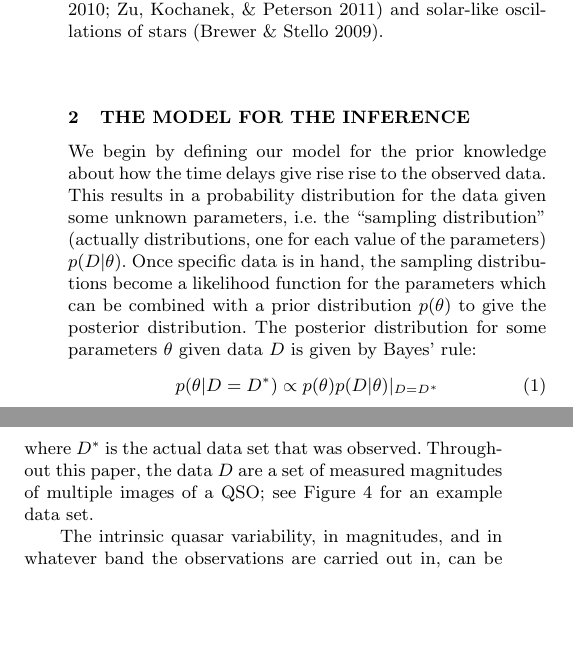
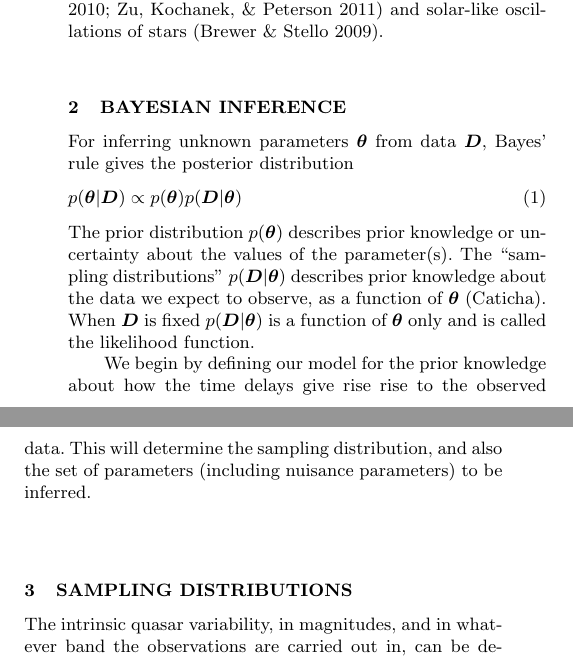
Before and after one commit to eggplantbren/Flotsam, a LaTeX paper (doc/Paper1/ms.tex): two parts of the columns of page 2 of 5, joined at a grey line, cut so that both start at the same text, the shorter picture padded with empty space. Compiled offline with LaTeX, dvips and Ghostscript; a LaTeX package or settings file that is missing is left out.

Commit message:
SOme edits

```diff
--- a/doc/Paper1/ms.tex
+++ b/doc/Paper1/ms.tex
@@ -2,6 +2,9 @@
 \addtolength{\voffset}{-0.5in}
 \usepackage{graphicx} \usepackage{amssymb}
 \usepackage{amsmath}
+
+\newcommand{\params}{\boldsymbol{\theta}}
+\newcommand{\data}{\boldsymbol{D}}
 
 %\input{macros.tex}
 
@@ -131,24 +134,25 @@ variability \citep{2009ApJ...698..895K, 2010ApJ...721.1014M, 2011ApJ...735...80Z
 
 % -----------------------------------------------------------------------------
 
+\section{Bayesian Inference}
+For inferring unknown parameters $\params$ from data $\data$,
+Bayes' rule gives the posterior distribution
+\begin{eqnarray}
+p(\params | \data) \propto p(\params)p(\data|\params)
+\end{eqnarray}
+The prior distribution $p(\params)$ describes prior knowledge or uncertainty
+about the values of the parameter(s). The ``sampling distributions''
+$p(\data|\params)$
+describes prior knowledge about the data we expect to observe, as a function of
+$\params$ (Caticha). When $\data$ is fixed $p(\data|\params)$ is a function of
+$\params$ only and is called the likelihood function.
 
-\section{The Model for the Inference}
 We begin by defining our model for the prior knowledge about how the time
-delays give rise rise to the observed data. This results in a probability
-distribution for the data given some unknown parameters, i.e. the ``sampling
-distribution'' (actually distributions, one for each value of the parameters)
-$p(D|\theta)$. Once specific data is in hand, the sampling
-distributions become a likelihood function for the parameters which can be
-combined with a prior distribution $p(\theta)$ to give the posterior distribution.
-The posterior distribution for some parameters $\theta$ given data $D$
-is given by Bayes' rule:
-\begin{equation}
-p(\theta|D = D^*) \propto p(\theta)p(D|\theta)|_{D = D^*}
-\end{equation}
-where $D^*$ is the actual data set that was observed. Throughout this paper,
-the data $D$ are a set of measured magnitudes of multiple images of a QSO; see
-Figure~\ref{simdata} for an example data set.
+delays give rise rise to the observed data. This will determine the sampling
+distribution, and also the set of parameters (including nuisance parameters) to
+be inferred.
 
+\section{Sampling Distributions}
 The intrinsic quasar variability, in magnitudes, and in whatever band the
 observations are carried out in, can be described by a function $q(t)$. For a
 two-image system, the resulting light curves, if observed without gaps and
```
Also changed, not shown: doc/Paper1/ms.tex (9 more changed lines).
